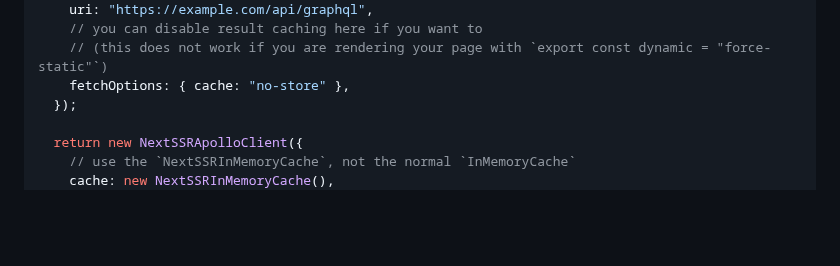
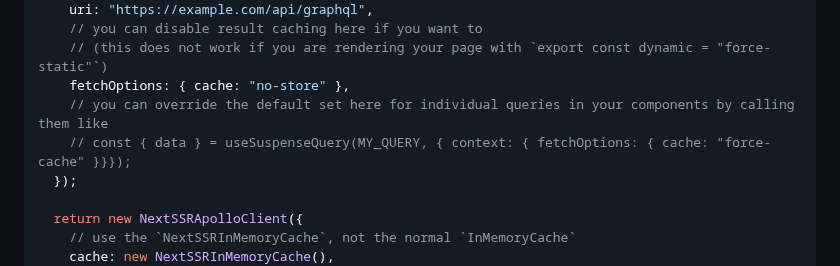
Before and after one commit to apollographql/apollo-client-nextjs, a Markdown page: package/README.md, the part around the change. Rendered like a GitHub page; blank space fills up the shorter version.

Commit message:
Update README.md to show how to override default fetchOptions

```diff
--- a/package/README.md
+++ b/package/README.md
@@ -97,6 +97,8 @@ function makeClient() {
     // you can disable result caching here if you want to
     // (this does not work if you are rendering your page with `export const dynamic = "force-static"`)
     fetchOptions: { cache: "no-store" },
+    // you can override the default set here for individual queries in your components by calling them like
+    // const { data } = useSuspenseQuery(MY_QUERY, { context: { fetchOptions: { cache: "force-cache" }}});
   });
 
   return new NextSSRApolloClient({
```
